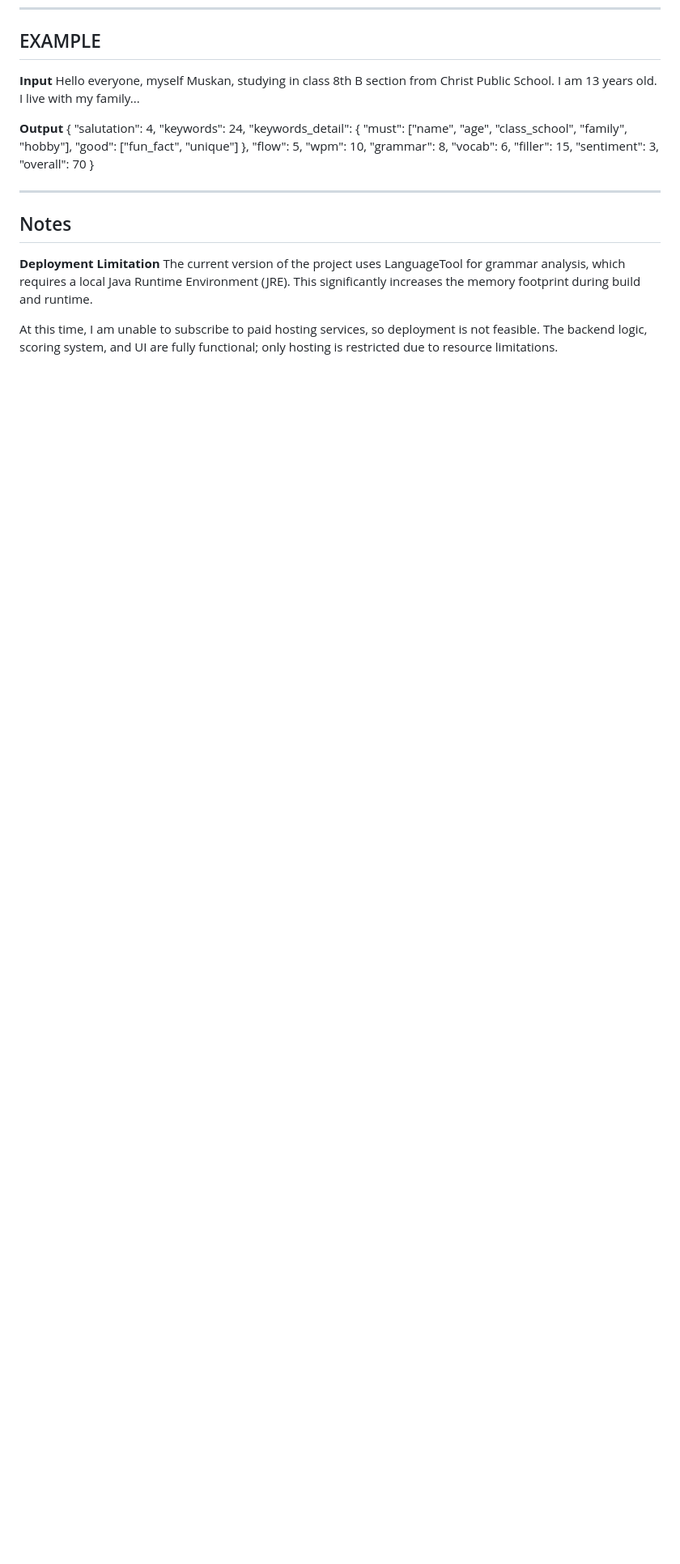
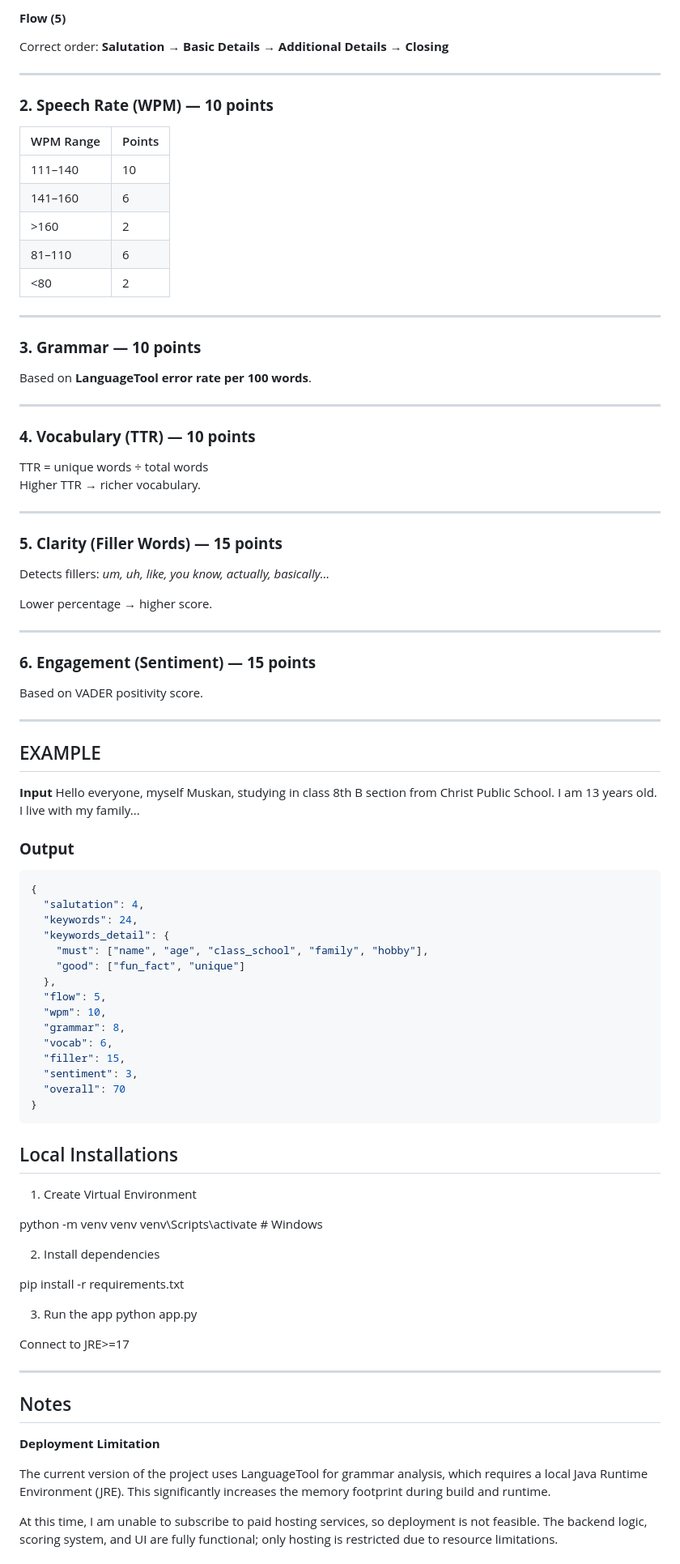
Before and after one commit to architadhole7/SpeechAI, a Markdown page: README.md, the part around the change printed below. Shown: that part at 81% size. Rendered like a GitHub page; blank space fills up the shorter version.

````diff
--- a/README.md
+++ b/README.md
@@ -135,3 +101,48 @@ Correct order: Salutation → Basic Details → Additional Details → Closing
+#### **Flow (5)**
+Correct order:
+**Salutation → Basic Details → Additional Details → Closing**
+
+---
+
+### **2. Speech Rate (WPM) — 10 points**
+
+| WPM Range | Points |
+|-----------|--------|
+| 111–140 | 10 |
+| 141–160 | 6 |
+| >160 | 2 |
+| 81–110 | 6 |
+| <80 | 2 |
+
+---
+
+### **3. Grammar — 10 points**
+
+Based on **LanguageTool error rate per 100 words**.
+
+---
+
+### **4. Vocabulary (TTR) — 10 points**
+
+TTR = unique words ÷ total words
+Higher TTR → richer vocabulary.
+
+---
+
+### **5. Clarity (Filler Words) — 15 points**
+
+Detects fillers: *um, uh, like, you know, actually, basically…*
+
+Lower percentage → higher score.
+
+---
+
+### **6. Engagement (Sentiment) — 15 points**
+
+Based on VADER positivity score.
+
+---
+
 
 ## EXAMPLE
 
@@ -139,7 +150,9 @@ Correct order: Salutation → Basic Details → Additional Details → Closing
 Hello everyone, myself Muskan, studying in class 8th B section from Christ Public School.
 I am 13 years old. I live with my family...
 
-**Output**
+
+### **Output**
+```json
 {
   "salutation": 4,
   "keywords": 24,
@@ -155,13 +168,30 @@ I am 13 years old. I live with my family...
   "sentiment": 3,
   "overall": 70
 }
+```
+
+## Local Installations
+
+1. Create Virtual Environment
+
+python -m venv venv
+venv\Scripts\activate   # Windows
+
+2. Install dependencies
+
+pip install -r requirements.txt
+
+3. Run the app
+python app.py
+
+Connect to JRE>=17
 
 ---
-
 
 ## Notes
 
 **Deployment Limitation**
+
 The current version of the project uses LanguageTool for grammar analysis, which requires a local Java Runtime Environment (JRE). This significantly increases the memory footprint during build and runtime.
 
 At this time, I am unable to subscribe to paid hosting services, so deployment is not feasible. The backend logic, scoring system, and UI are fully functional; only hosting is restricted due to resource limitations.
````
Also changed, not shown: other parts of README.md (+68 -99 lines).
